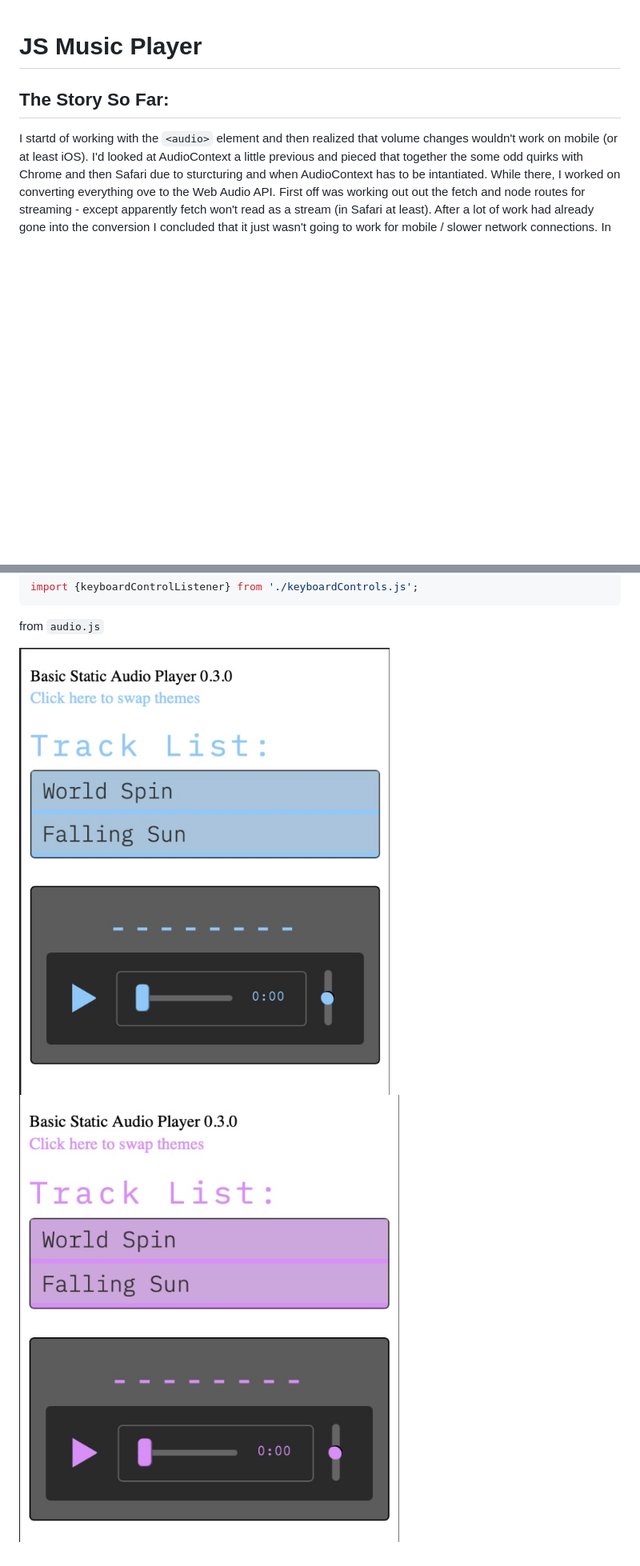
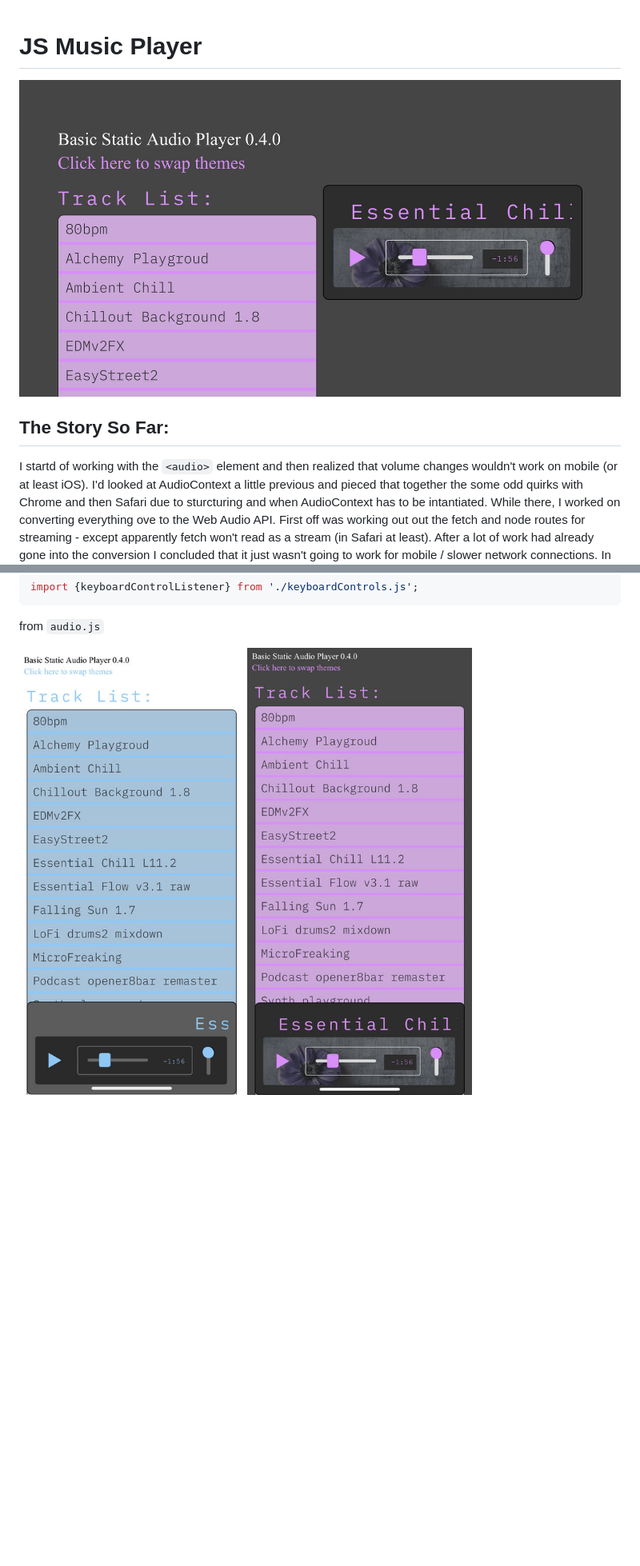
Before and after one commit to echo-dave/jsMusicPlayer, a Markdown page: readme.md, 2 parts joined by grey strips. Shown: that part at 80% size. GitHub-like rendering; pictures changed too: blue.jpg (deleted), githubImgs/blue.jpg (added), githubImgs/magenta.jpg (added); blank space fills up the shorter version.

````diff
--- a/readme.md
+++ b/readme.md
@@ -1,5 +1,6 @@
 # JS Music Player
 
+![Wide mobile JS Music Player](./githubImgs/wideJsMusicPlayer.jpg)
 ## The Story So Far:
 I startd of working with the `<audio>` element and then realized that volume changes wouldn't work on mobile (or at least iOS). I'd looked at AudioContext a little previous and pieced that together the some odd quirks with Chrome and then Safari due to sturcturing and when AudioContext has to be intantiated. While there, I worked on converting everything ove to the Web Audio API. First off was working out out the fetch and node routes for streaming - except apparently fetch won't read as a stream (in Safari at least). After a lot of work had already gone into the conversion I concluded that it just wasn't going to work for mobile / slower network connections. In the end I went back to the `<audio>` element as source for the AudioContext.
 
@@ -34,4 +43,4 @@ import {keyboardControlListener} from './keyboardControls.js';
 ```
 from `audio.js`
 
-![JS Music Player blue](./blue.jpg) ![JS MusicPlayer magenta](./magenta.jpg)
+![JS Music Player blue](./githubImgs/blue.jpg) ![JS MusicPlayer magenta](./githubImgs/magenta.jpg)
````
Also changed, not shown: other parts of readme.md (+11 -3 lines), githubImgs/jsMusicPlayer.jpg (renamed from jsMusicPlayer.jpg).
